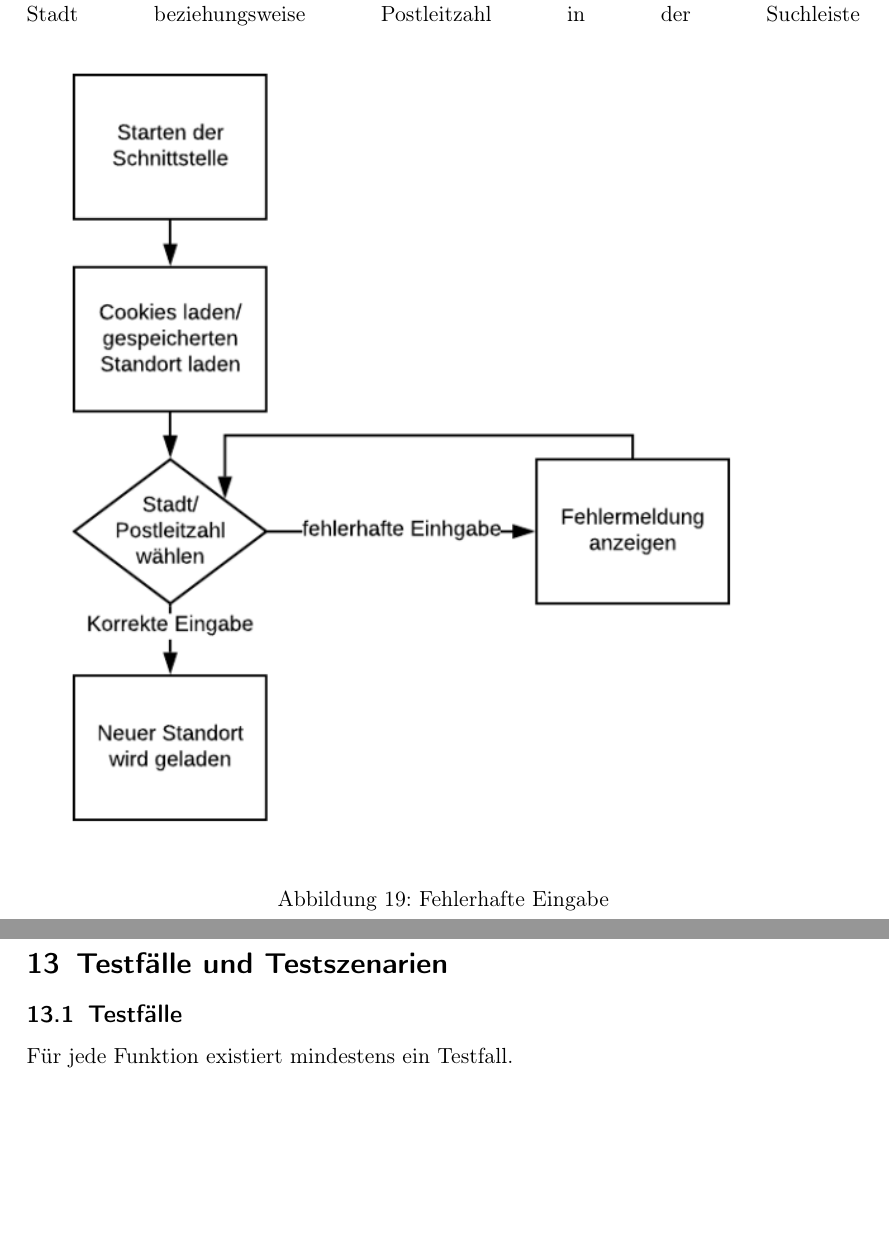
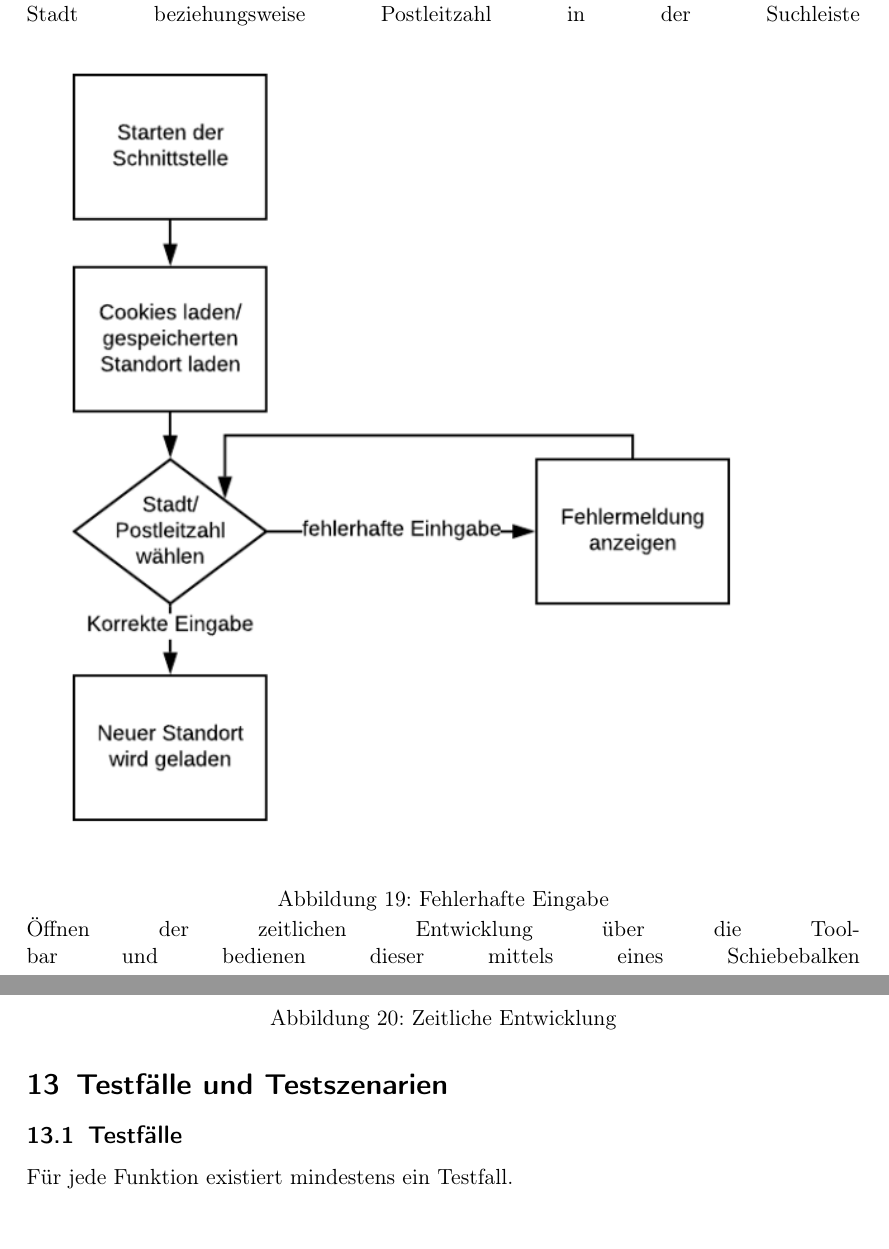
Before and after one commit to ys3d/PSE2020-Luftqualitaetsdaten-Pflichtenheft, a LaTeX document (scopeStatement.tex, which reads topics/usage.tex): two parts of pages 27 and 28 of 35 before the commit and two parts of pages 27 and 29 of 37 after it, joined at a grey line, cut so that both start at the same text, the shorter picture padded with empty space. Compiled offline with pdfLaTeX.

Commit message:
Added last diagram

```diff
--- a/topics/usage.tex
+++ b/topics/usage.tex
@@ -21,3 +21,7 @@ Aktivitätsdiagramm zu der Auswahl der unterschiedlichen Kartenoverlays
 
 Aktivitätsdiagramm zu einer fehlerhaften Eingabe der Stadt beziehungsweise Postleitzahl in der Suchleiste
 \includegraphics[width=0.9\textwidth]{media/Fehlerhafte-Eingabe}\captionof{figure}{Fehlerhafte Eingabe}
+\newline
+
+Öffnen der zeitlichen Entwicklung über die Toolbar und bedienen dieser mittels eines Schiebebalken
+\includegraphics[width=0.9\textwidth]{media/Zeitliche-Entwicklung-Diagramm}\captionof{figure}{Zeitliche Entwicklung}
```
Also changed, not shown: media/Zeitliche-Entwicklung-Diagramm.png (added).
